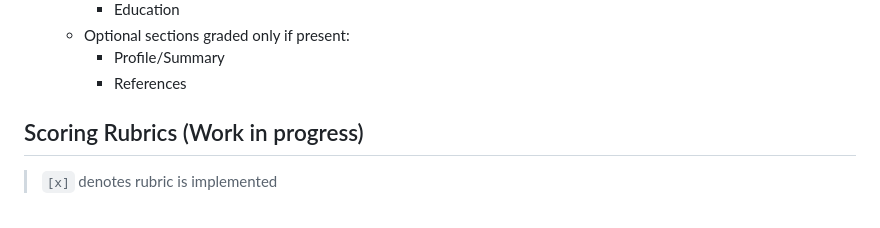
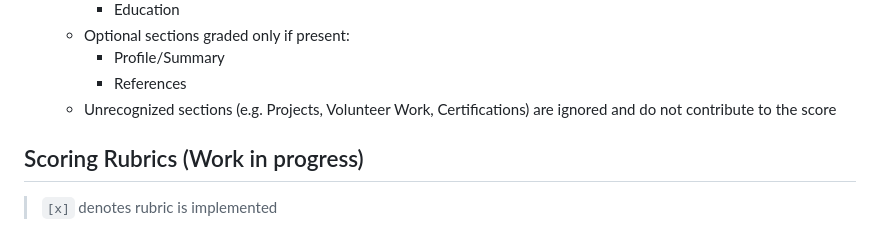
Before and after one commit to JohnStrong/ResumeForgeLint, a Markdown page: README.md, the part around the change. Rendered like a GitHub page.

Commit message:
docs: Note that unrecognized sections are ignored in scoring

```diff
--- a/README.md
+++ b/README.md
@@ -27,6 +27,7 @@ Simple ATS (application tracking system) Resume/C.V validation tool
   - Optional sections graded only if present:
     - Profile/Summary
     - References
+  - Unrecognized sections (e.g. Projects, Volunteer Work, Certifications) are ignored and do not contribute to the score
 
 ## Scoring Rubrics (Work in progress)
 
```
